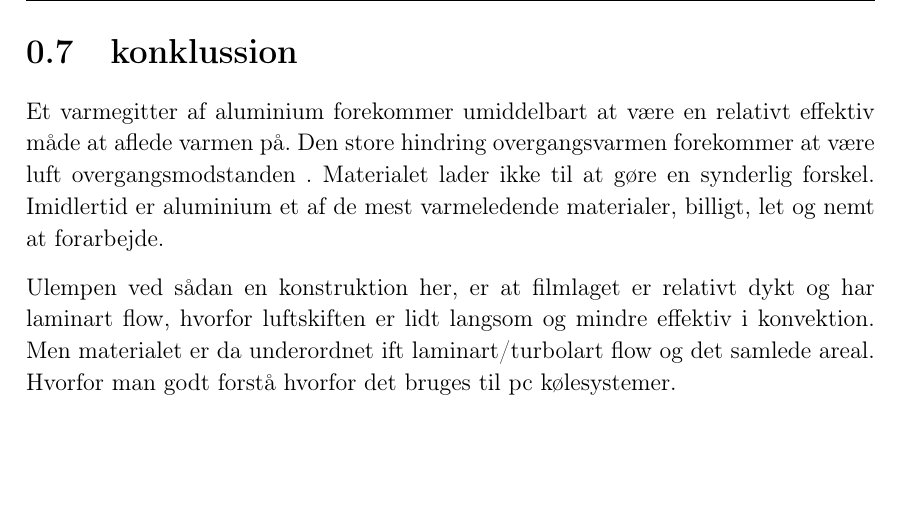
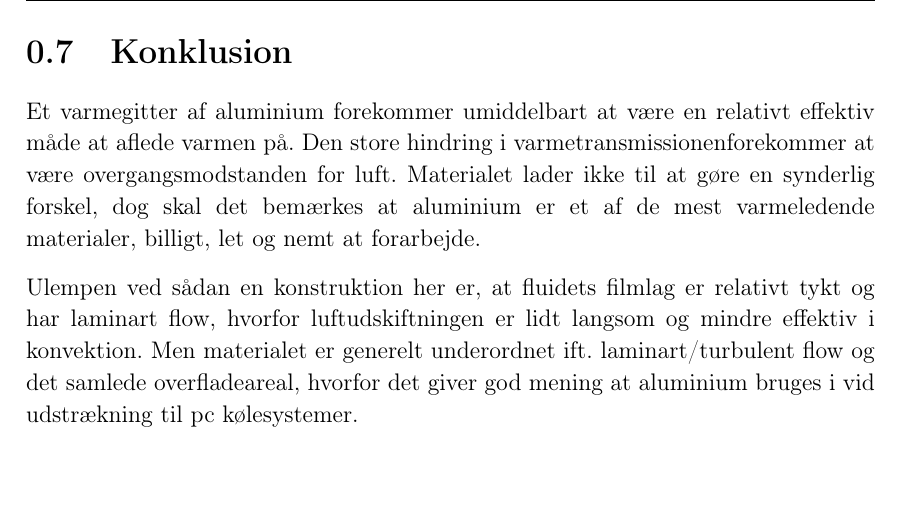
Before and after one commit to ninjaturtle/silver-engine, a LaTeX book (Latex/master.tex, which reads Latex/preamble.tex, Latex/teknisk/konklusion.tex, Latex/teknisk/konklussion.tex): part of page 10 of 10, cut at the place of the change. Compiled offline with pdfLaTeX.

Commit message:
Harmonisering af filnavne (2017-04-30T14:59)
Inkluderer smårettelser i de relevante .tex filer så compileren ikke
brokker sig.

```diff
--- a/Latex/master.tex
+++ b/Latex/master.tex
@@ -48,7 +48,7 @@
 %\include{teknisk/konvpipe}
 %% Afrunding %%
 
-\include{teknisk/konklussion}
+\include{teknisk/konklusion}
 
 
 %%%% Kilder %%%%
--- a/Latex/preamble.tex
+++ b/Latex/preamble.tex
@@ -7,7 +7,7 @@
 \usepackage[danish]{babel}					% Dokumentets sprog
 \usepackage[T1]{fontenc}					% Output-indkodning af tegnsaet (T1)
 \usepackage{ragged2e,anyfontsize}			% Justering af elementer
-\usepackage{fixltx2e}						% Retter forskellige fejl i LaTeX-kernen
+% \usepackage{fixltx2e}						% Retter forskellige fejl i LaTeX-kernen (compileren siger dog at fixltx2e ikke længere er nødvendig)
 
 
 % ¤¤ Figurer og tabeller (floats) ¤¤ %
--- /dev/null
+++ b/Latex/teknisk/konklusion.tex
@@ -0,0 +1,8 @@
+\section{Konklusion}
+
+Et varmegitter af aluminium forekommer umiddelbart at være en relativt effektiv måde at aflede varmen på.
+Den store hindring i varmetransmissionenforekommer at være overgangsmodstanden for luft.
+Materialet lader ikke til at gøre en synderlig forskel, dog skal det bemærkes at aluminium er et af de mest varmeledende materialer, billigt, let og nemt at forarbejde.
+
+Ulempen ved sådan en konstruktion her er, at fluidets filmlag er relativt tykt og har laminart flow, hvorfor luftudskiftningen er lidt langsom og mindre effektiv i konvektion.
+Men materialet er generelt underordnet ift. laminart/turbulent flow og det samlede overfladeareal, hvorfor det giver god mening at aluminium bruges i vid udstrækning til pc kølesystemer.
--- a/Latex/teknisk/konklussion.tex
+++ /dev/null
@@ -1,10 +0,0 @@
-\section{konklussion}
-
-Et varmegitter af aluminium forekommer umiddelbart at være en relativt effektiv måde at aflede varmen på.
-Den store hindring overgangsvarmen forekommer at være luft overgangsmodstanden .
-Materialet lader ikke til at gøre en synderlig forskel.
-Imidlertid er aluminium et af de mest varmeledende materialer, billigt, let og nemt at forarbejde.
-
-Ulempen ved sådan en konstruktion her, er at filmlaget er relativt dykt og har laminart flow, hvorfor luftskiften er lidt langsom og mindre effektiv i konvektion.
-Men materialet er da underordnet ift laminart/turbolart flow og det samlede areal.
-Hvorfor man godt forstå hvorfor det bruges til pc kølesystemer.
```
Also changed, not shown: Latex/master.tex (2 more changed lines).
